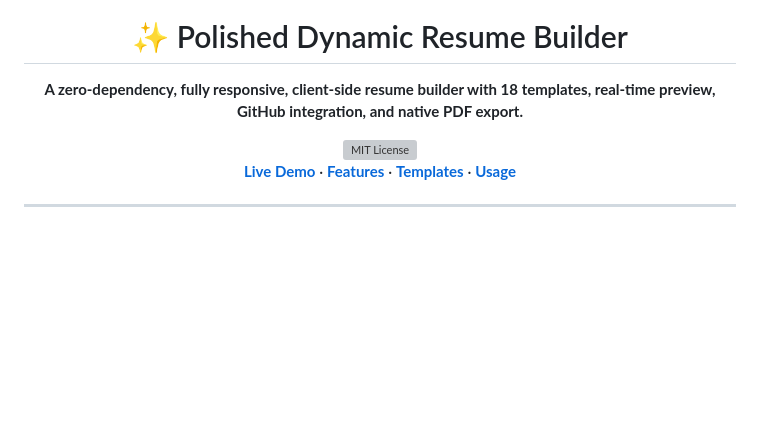
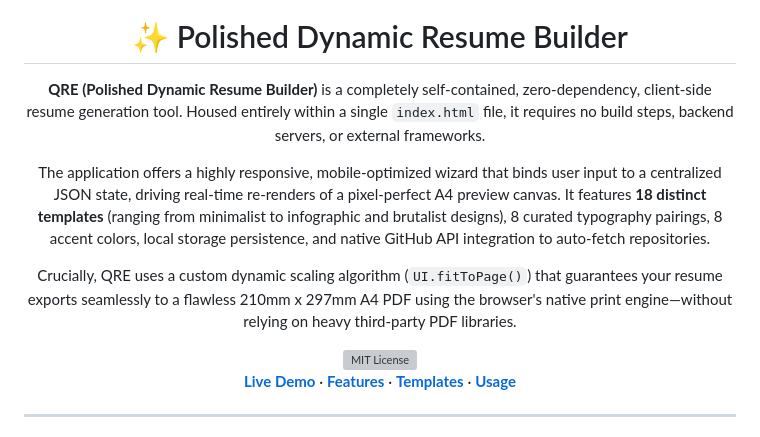
Before and after one commit to Kaelith69/QRE, a Markdown page: README.md, the part around the change. Rendered like a GitHub page; blank space fills up the shorter version; grey boxes are pictures that could not be loaded.

Commit message:
docs: expand project description and feature documentation in README

```diff
--- a/README.md
+++ b/README.md
@@ -6,7 +6,11 @@
 
 # ✨ Polished Dynamic Resume Builder
 
-**A zero-dependency, fully responsive, client-side resume builder with 18 templates, real-time preview, GitHub integration, and native PDF export.**
+**QRE (Polished Dynamic Resume Builder)** is a completely self-contained, zero-dependency, client-side resume generation tool. Housed entirely within a single `index.html` file, it requires no build steps, backend servers, or external frameworks.
+
+The application offers a highly responsive, mobile-optimized wizard that binds user input to a centralized JSON state, driving real-time re-renders of a pixel-perfect A4 preview canvas. It features **18 distinct templates** (ranging from minimalist to infographic and brutalist designs), 8 curated typography pairings, 8 accent colors, local storage persistence, and native GitHub API integration to auto-fetch repositories.
+
+Crucially, QRE uses a custom dynamic scaling algorithm (`UI.fitToPage()`) that guarantees your resume exports seamlessly to a flawless 210mm x 297mm A4 PDF using the browser's native print engine—without relying on heavy third-party PDF libraries.
 
 <img src="./assets/license.svg" alt="MIT License">
 
```
